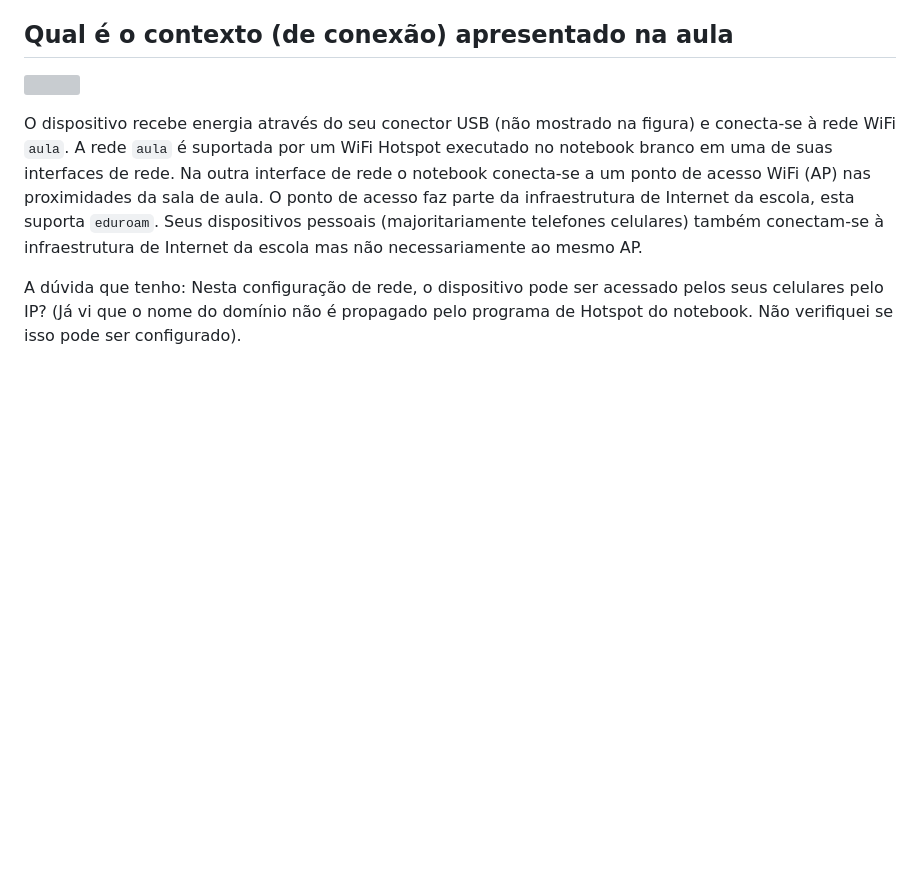
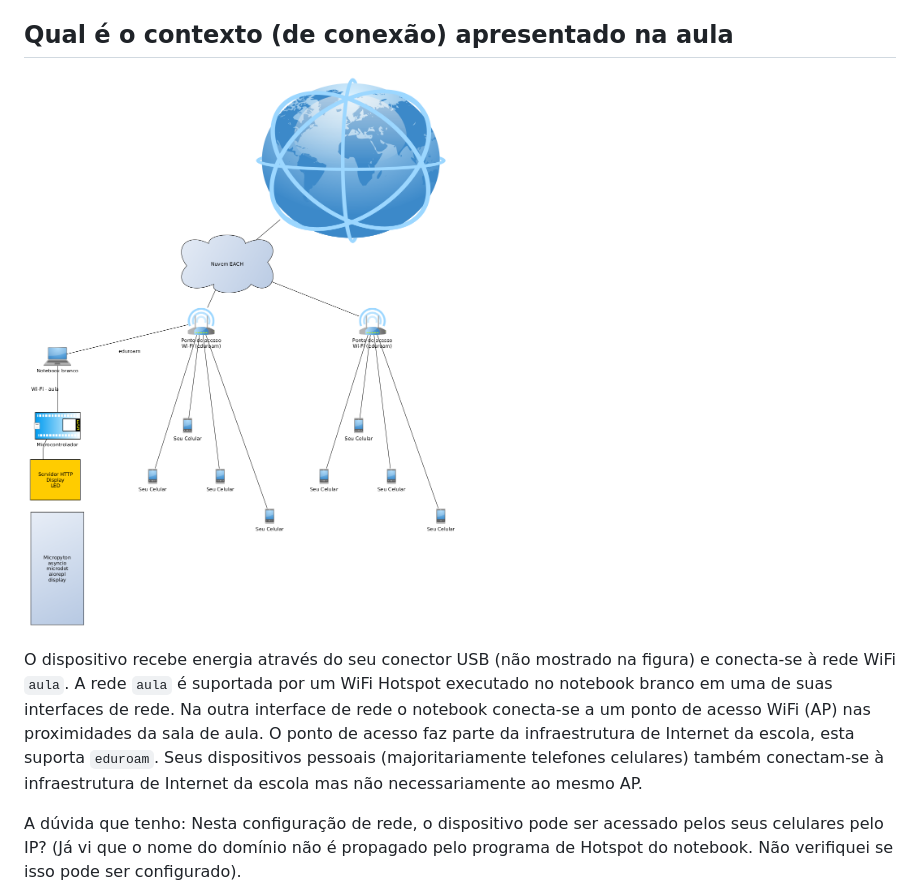
Before and after one commit to FNakano/ProjetoBasico-CFA, a Markdown page: README.md, the part around the change. GitHub-like rendering; blank space fills up the shorter version; grey boxes are pictures that could not be loaded.

Commit message:
Acrescentei diagrama de conexões.

```diff
--- a/README.md
+++ b/README.md
@@ -24,7 +24,7 @@ O dispositivo está programado para conectar-se a um ponto de acesso WiFi e perm
 
 ## Qual é o contexto (de conexão) apresentado na aula
 
-![](./ProjetoBasico-CFA/rede-aula.png)
+![](./rede-aula.png)
 
 O dispositivo recebe energia através do seu conector USB (não mostrado na figura) e conecta-se à rede WiFi `aula`. A rede `aula` é suportada por um WiFi Hotspot executado no notebook branco em uma de suas interfaces de rede. Na outra interface de rede o notebook conecta-se a um ponto de acesso WiFi (AP) nas proximidades da sala de aula. O ponto de acesso faz parte da infraestrutura de Internet da escola, esta suporta `eduroam`. Seus dispositivos pessoais (majoritariamente telefones celulares) também conectam-se à infraestrutura de Internet da escola mas não necessariamente ao mesmo AP.
 
```
